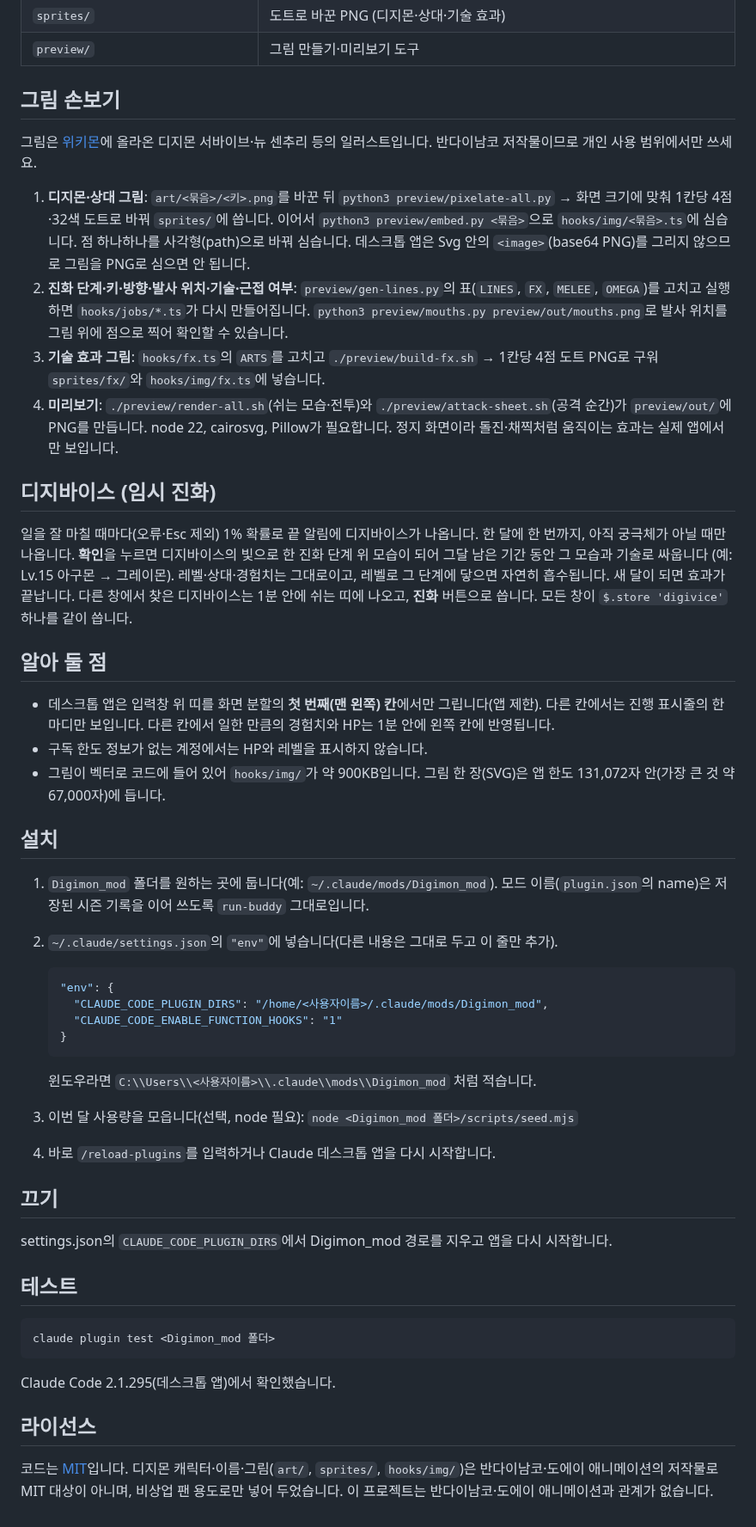
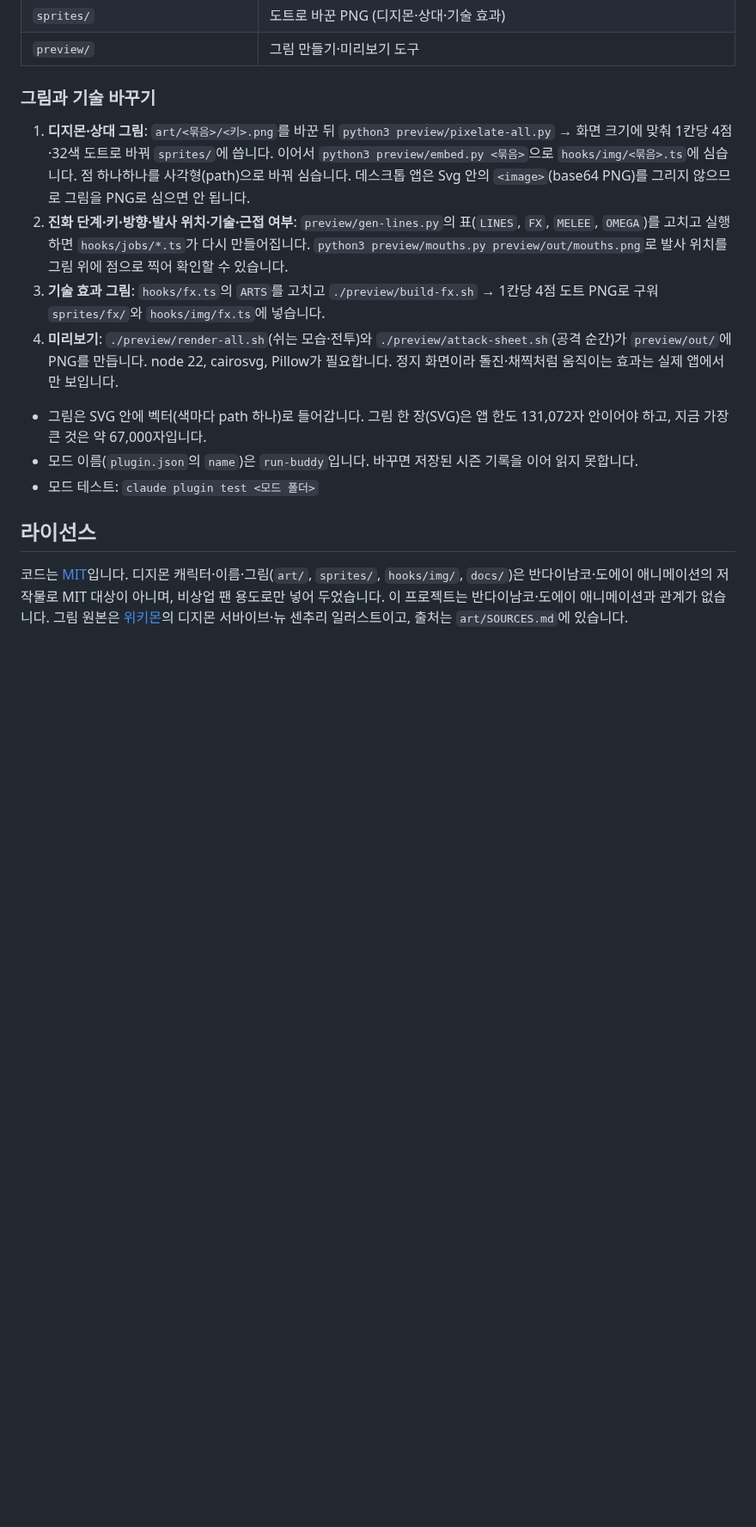
Before and after one commit to Bakzzi/Pokemon_codex, a Markdown page: README.md, the part around one of its changes. Shown at 86% size. GitHub-like rendering; blank space fills up the shorter version.

````diff
--- a/README.md
+++ b/README.md
@@ -94,9 +150,7 @@ Claude Code 입력창 바로 위에서 내 디지몬이 디지몬 어드벤처
 | `sprites/` | 도트로 바꾼 PNG (디지몬·상대·기술 효과) |
 | `preview/` | 그림 만들기·미리보기 도구 |
 
-## 그림 손보기
-
-그림은 [위키몬](https://wikimon.net)에 올라온 디지몬 서바이브·뉴 센추리 등의 일러스트입니다. 반다이남코 저작물이므로 개인 사용 범위에서만 쓰세요.
+### 그림과 기술 바꾸기
 
 1. **디지몬·상대 그림**: `art/<묶음>/<키>.png`를 바꾼 뒤 `python3 preview/pixelate-all.py` → 화면 크기에 맞춰 1칸당 4점·32색 도트로 바꿔 `sprites/`에 씁니다.
    이어서 `python3 preview/embed.py <묶음>`으로 `hooks/img/<묶음>.ts`에 심습니다. 점 하나하나를 사각형(path)으로 바꿔 심습니다.
@@ -107,49 +161,12 @@ Claude Code 입력창 바로 위에서 내 디지몬이 디지몬 어드벤처
 4. **미리보기**: `./preview/render-all.sh`(쉬는 모습·전투)와 `./preview/attack-sheet.sh`(공격 순간)가 `preview/out/`에 PNG를 만듭니다.
    node 22, cairosvg, Pillow가 필요합니다. 정지 화면이라 돌진·채찍처럼 움직이는 효과는 실제 앱에서만 보입니다.
 
-## 디지바이스 (임시 진화)
-
-일을 잘 마칠 때마다(오류·Esc 제외) 1% 확률로 끝 알림에 디지바이스가 나옵니다. 한 달에 한 번까지, 아직 궁극체가 아닐 때만 나옵니다.
-**확인**을 누르면 디지바이스의 빛으로 한 진화 단계 위 모습이 되어 그달 남은 기간 동안 그 모습과 기술로 싸웁니다
-(예: Lv.15 아구몬 → 그레이몬). 레벨·상대·경험치는 그대로이고, 레벨로 그 단계에 닿으면 자연히 흡수됩니다. 새 달이 되면 효과가 끝납니다.
-다른 창에서 찾은 디지바이스는 1분 안에 쉬는 띠에 나오고, **진화** 버튼으로 씁니다. 모든 창이 `$.store 'digivice'` 하나를 같이 씁니다.
-
-## 알아 둘 점
-
-- 데스크톱 앱은 입력창 위 띠를 화면 분할의 **첫 번째(맨 왼쪽) 칸**에서만 그립니다(앱 제한). 다른 칸에서는 진행 표시줄의 한마디만 보입니다.
-  다른 칸에서 일한 만큼의 경험치와 HP는 1분 안에 왼쪽 칸에 반영됩니다.
-- 구독 한도 정보가 없는 계정에서는 HP와 레벨을 표시하지 않습니다.
-- 그림이 벡터로 코드에 들어 있어 `hooks/img/`가 약 900KB입니다. 그림 한 장(SVG)은 앱 한도 131,072자 안(가장 큰 것 약 67,000자)에 듭니다.
-
-## 설치
-
-1. `Digimon_mod` 폴더를 원하는 곳에 둡니다(예: `~/.claude/mods/Digimon_mod`). 모드 이름(`plugin.json`의 name)은 저장된 시즌 기록을 이어 쓰도록 `run-buddy` 그대로입니다.
-2. `~/.claude/settings.json`의 `"env"`에 넣습니다(다른 내용은 그대로 두고 이 줄만 추가).
-
-   ```json
-   "env": {
-     "CLAUDE_CODE_PLUGIN_DIRS": "/home/<사용자이름>/.claude/mods/Digimon_mod",
-     "CLAUDE_CODE_ENABLE_FUNCTION_HOOKS": "1"
-   }
-   ```
-
-   윈도우라면 `C:\\Users\\<사용자이름>\\.claude\\mods\\Digimon_mod` 처럼 적습니다.
-3. 이번 달 사용량을 모읍니다(선택, node 필요): `node <Digimon_mod 폴더>/scripts/seed.mjs`
-4. 바로 `/reload-plugins`를 입력하거나 Claude 데스크톱 앱을 다시 시작합니다.
-
-## 끄기
-
-settings.json의 `CLAUDE_CODE_PLUGIN_DIRS`에서 Digimon_mod 경로를 지우고 앱을 다시 시작합니다.
-
-## 테스트
-
-```bash
-claude plugin test <Digimon_mod 폴더>
-```
-
-Claude Code 2.1.295(데스크톱 앱)에서 확인했습니다.
+- 그림은 SVG 안에 벡터(색마다 path 하나)로 들어갑니다. 그림 한 장(SVG)은 앱 한도 131,072자 안이어야 하고, 지금 가장 큰 것은 약 67,000자입니다.
+- 모드 이름(`plugin.json`의 `name`)은 `run-buddy`입니다. 바꾸면 저장된 시즌 기록을 이어 읽지 못합니다.
+- 모드 테스트: `claude plugin test <모드 폴더>`
 
 ## 라이선스
 
-코드는 [MIT](LICENSE)입니다. 디지몬 캐릭터·이름·그림(`art/`, `sprites/`, `hooks/img/`)은 반다이남코·도에이 애니메이션의 저작물로 MIT 대상이 아니며,
+코드는 [MIT](LICENSE)입니다. 디지몬 캐릭터·이름·그림(`art/`, `sprites/`, `hooks/img/`, `docs/`)은 반다이남코·도에이 애니메이션의 저작물로 MIT 대상이 아니며,
 비상업 팬 용도로만 넣어 두었습니다. 이 프로젝트는 반다이남코·도에이 애니메이션과 관계가 없습니다.
+그림 원본은 [위키몬](https://wikimon.net)의 디지몬 서바이브·뉴 센추리 일러스트이고, 출처는 `art/SOURCES.md`에 있습니다.
````
Also changed, not shown: other parts of README.md (+91 -35 lines), docs/battle.png (added), docs/error.png (added), docs/evolution.png (added), 1 other file.
